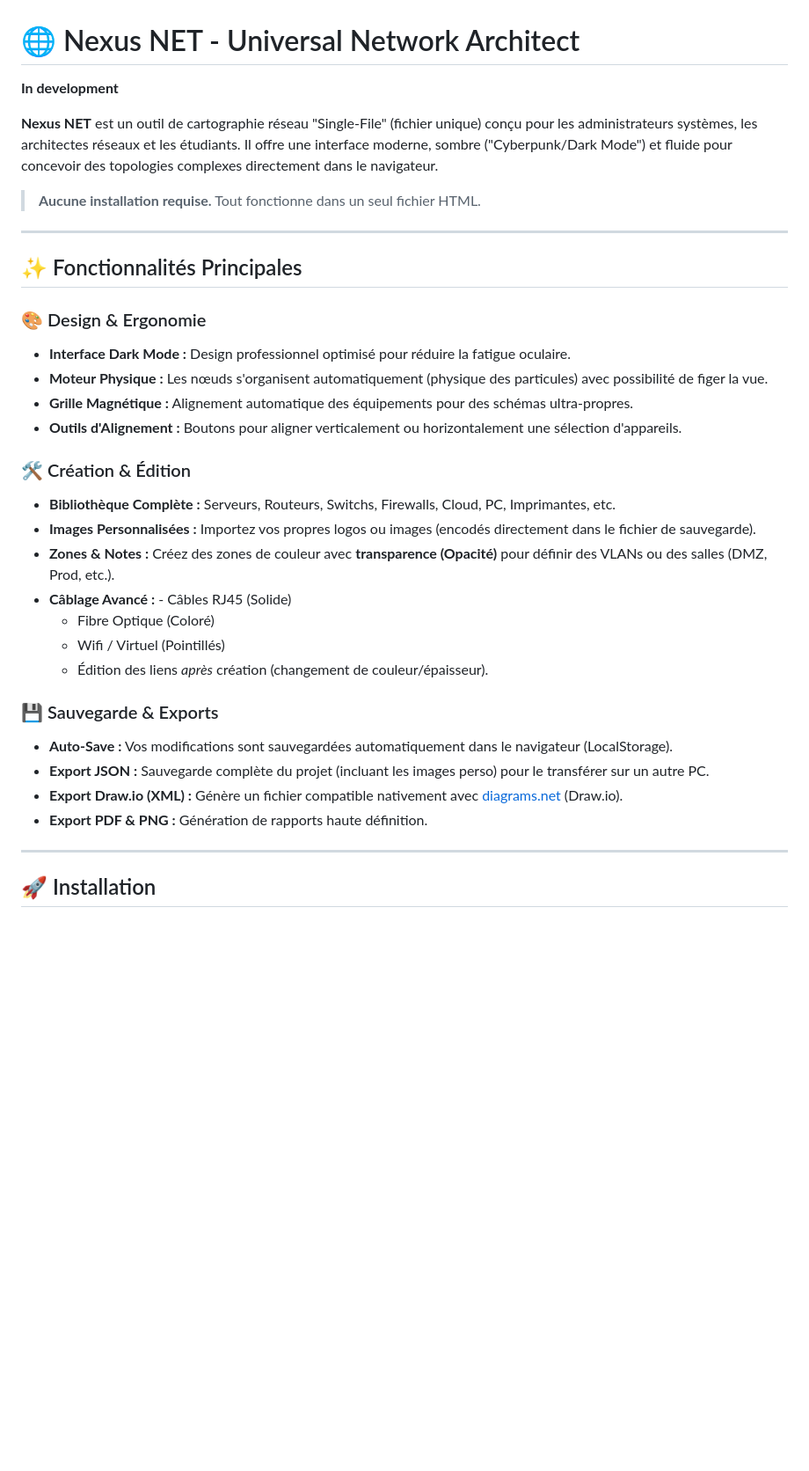
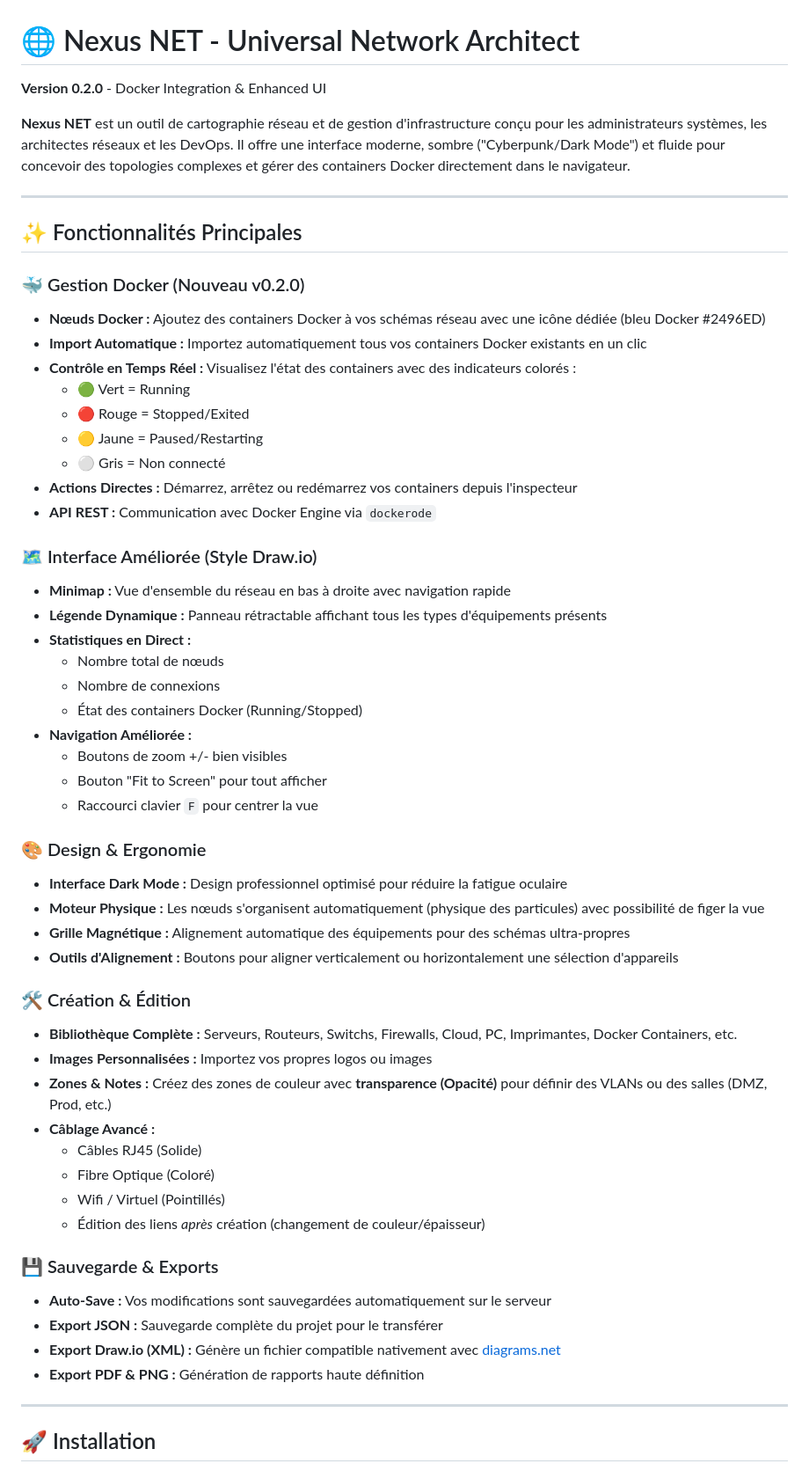
Before and after one commit to rafael12g/NEXUS-NET, a Markdown page: README.md, the part around one of its changes. Shown at 88% size. Drawn GitHub-style; blank space fills up the shorter version.

```diff
--- a/README.md
+++ b/README.md
@@ -1,35 +1,57 @@
 # 🌐 Nexus NET - Universal Network Architect
 
-**In development**
+**Version 0.2.0** - Docker Integration & Enhanced UI
 
-**Nexus NET** est un outil de cartographie réseau "Single-File" (fichier unique) conçu pour les administrateurs systèmes, les architectes réseaux et les étudiants. Il offre une interface moderne, sombre ("Cyberpunk/Dark Mode") et fluide pour concevoir des topologies complexes directement dans le navigateur.
-
-> **Aucune installation requise.** Tout fonctionne dans un seul fichier HTML.
+**Nexus NET** est un outil de cartographie réseau et de gestion d'infrastructure conçu pour les administrateurs systèmes, les architectes réseaux et les DevOps. Il offre une interface moderne, sombre ("Cyberpunk/Dark Mode") et fluide pour concevoir des topologies complexes et gérer des containers Docker directement dans le navigateur.
 
 ---
 
 ## ✨ Fonctionnalités Principales
 
+### 🐳 Gestion Docker (Nouveau v0.2.0)
+- **Nœuds Docker :** Ajoutez des containers Docker à vos schémas réseau avec une icône dédiée (bleu Docker #2496ED)
+- **Import Automatique :** Importez automatiquement tous vos containers Docker existants en un clic
+- **Contrôle en Temps Réel :** Visualisez l'état des containers avec des indicateurs colorés :
+  - 🟢 Vert = Running
+  - 🔴 Rouge = Stopped/Exited
+  - 🟡 Jaune = Paused/Restarting
+  - ⚪ Gris = Non connecté
+- **Actions Directes :** Démarrez, arrêtez ou redémarrez vos containers depuis l'inspecteur
+- **API REST :** Communication avec Docker Engine via `dockerode`
+
+### 🗺️ Interface Améliorée (Style Draw.io)
+- **Minimap :** Vue d'ensemble du réseau en bas à droite avec navigation rapide
+- **Légende Dynamique :** Panneau rétractable affichant tous les types d'équipements présents
+- **Statistiques en Direct :**
+  - Nombre total de nœuds
+  - Nombre de connexions
+  - État des containers Docker (Running/Stopped)
+- **Navigation Améliorée :**
+  - Boutons de zoom +/- bien visibles
+  - Bouton "Fit to Screen" pour tout afficher
+  - Raccourci clavier `F` pour centrer la vue
+
 ### 🎨 Design & Ergonomie
-- **Interface Dark Mode :** Design professionnel optimisé pour réduire la fatigue oculaire.
-- **Moteur Physique :** Les nœuds s'organisent automatiquement (physique des particules) avec possibilité de figer la vue.
-- **Grille Magnétique :** Alignement automatique des équipements pour des schémas ultra-propres.
-- **Outils d'Alignement :** Boutons pour aligner verticalement ou horizontalement une sélection d'appareils.
+- **Interface Dark Mode :** Design professionnel optimisé pour réduire la fatigue oculaire
+- **Moteur Physique :** Les nœuds s'organisent automatiquement (physique des particules) avec possibilité de figer la vue
+- **Grille Magnétique :** Alignement automatique des équipements pour des schémas ultra-propres
+- **Outils d'Alignement :** Boutons pour aligner verticalement ou horizontalement une sélection d'appareils
 
 ### 🛠️ Création & Édition
-- **Bibliothèque Complète :** Serveurs, Routeurs, Switchs, Firewalls, Cloud, PC, Imprimantes, etc.
-- **Images Personnalisées :** Importez vos propres logos ou images (encodés directement dans le fichier de sauvegarde).
-- **Zones & Notes :** Créez des zones de couleur avec **transparence (Opacité)** pour définir des VLANs ou des salles (DMZ, Prod, etc.).
-- **Câblage Avancé :** - Câbles RJ45 (Solide)
+- **Bibliothèque Complète :** Serveurs, Routeurs, Switchs, Firewalls, Cloud, PC, Imprimantes, Docker Containers, etc.
+- **Images Personnalisées :** Importez vos propres logos ou images
+- **Zones & Notes :** Créez des zones de couleur avec **transparence (Opacité)** pour définir des VLANs ou des salles (DMZ, Prod, etc.)
+- **Câblage Avancé :**
+  - Câbles RJ45 (Solide)
   - Fibre Optique (Coloré)
   - Wifi / Virtuel (Pointillés)
-  - Édition des liens *après* création (changement de couleur/épaisseur).
+  - Édition des liens *après* création (changement de couleur/épaisseur)
 
 ### 💾 Sauvegarde & Exports
-- **Auto-Save :** Vos modifications sont sauvegardées automatiquement dans le navigateur (LocalStorage).
-- **Export JSON :** Sauvegarde complète du projet (incluant les images perso) pour le transférer sur un autre PC.
-- **Export Draw.io (XML) :** Génère un fichier compatible nativement avec [diagrams.net](https://app.diagrams.net/) (Draw.io).
-- **Export PDF & PNG :** Génération de rapports haute définition.
+- **Auto-Save :** Vos modifications sont sauvegardées automatiquement sur le serveur
+- **Export JSON :** Sauvegarde complète du projet pour le transférer
+- **Export Draw.io (XML) :** Génère un fichier compatible nativement avec [diagrams.net](https://app.diagrams.net/)
+- **Export PDF & PNG :** Génération de rapports haute définition
 
 ---
 
```
Also changed, not shown: other parts of README.md (+139 -24 lines).
